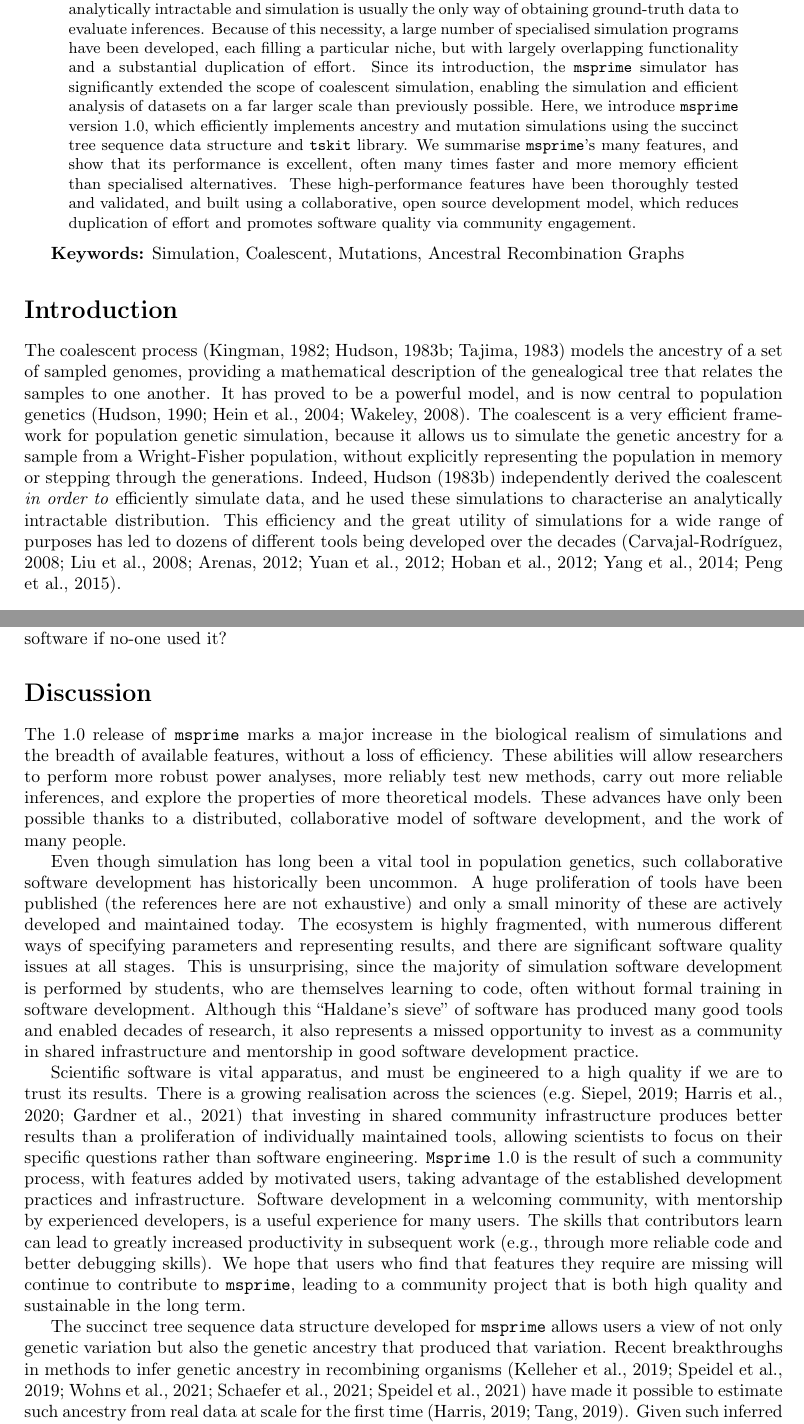
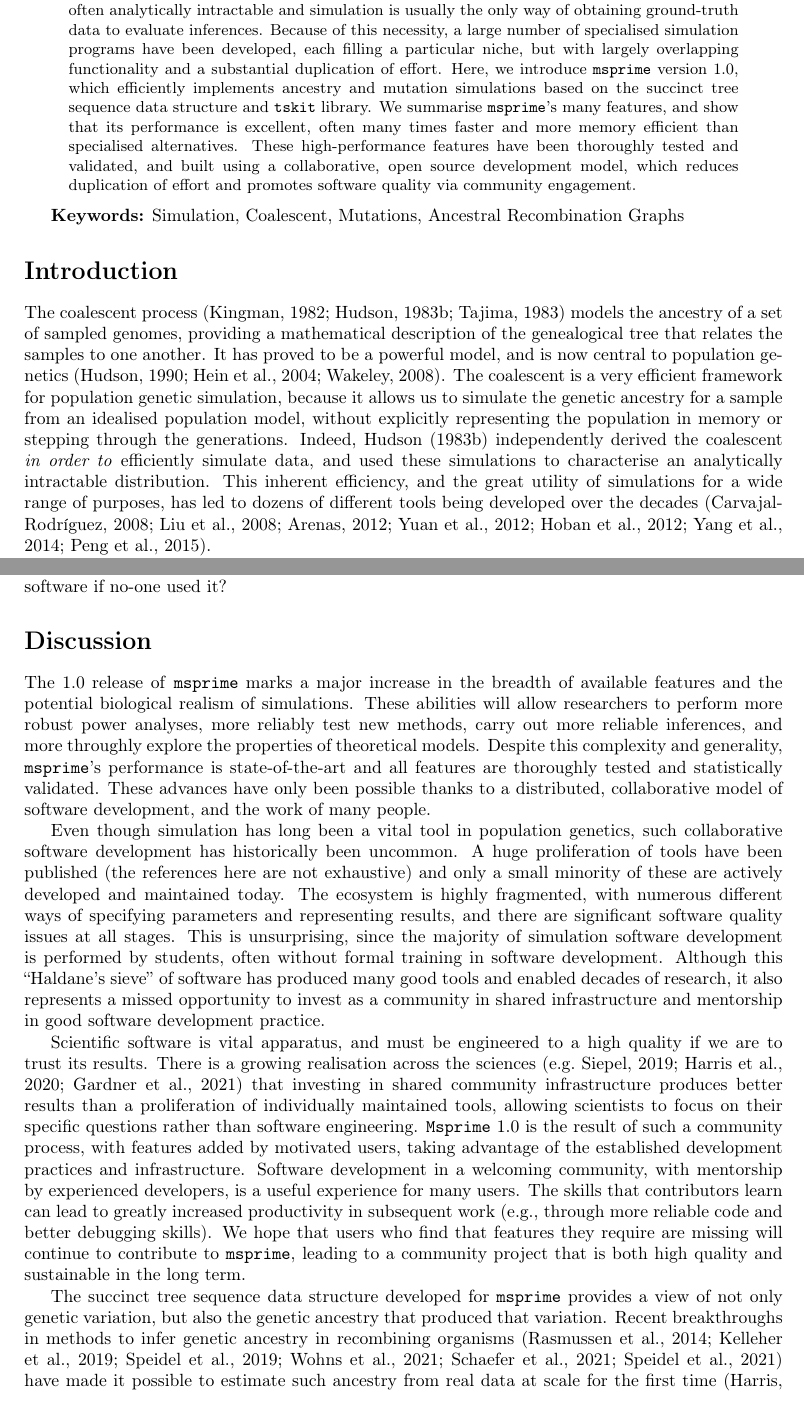
Before and after one commit to tskit-dev/msprime-1.0-paper, a LaTeX paper (paper.tex): two parts of pages 2 and 22 of 40, joined at a grey line, cut so that both start at the same text. Compiled offline with pdfLaTeX.

Commit message:
Editing pass

```diff
--- a/paper.tex
+++ b/paper.tex
@@ -161,12 +161,8 @@ Because of this necessity, a large number
 of specialised simulation programs have been developed, each
 filling a particular niche, but with largely overlapping functionality
 and a substantial duplication of effort.
-Since its introduction, the \msprime\ simulator has significantly
-extended the scope of coalescent simulation, enabling the
-simulation and efficient analysis of datasets on a far
-larger scale than previously possible.
 Here, we introduce \msprime\ version 1.0, which
-efficiently implements ancestry and mutation simulations using
+efficiently implements ancestry and mutation simulations based on
 the succinct tree sequence data structure and \tskit\ library.
 We summarise \msprime's many features, and show that
 its performance is excellent, often many times faster
@@ -194,21 +190,21 @@ and is now central to
 population genetics~\citep{hudson1990gene,hein2004gene,wakely2008coalescent}.
 The coalescent is a very efficient framework for population genetic
 simulation, because it allows us to simulate the genetic ancestry for
-a sample from a Wright-Fisher population, without explicitly representing
+a sample from an idealised population model, without explicitly representing
 the population in memory or stepping through the generations.
 Indeed, \cite{hudson1983testing} independently derived the
 % Anyone disagree here? That's the impression I get from the paper.
 coalescent \emph{in order to} efficiently simulate data,
-and he used these simulations to characterise an analytically
+and used these simulations to characterise an analytically
 intractable distribution.
-This efficiency and the great utility of simulations for a wide
-range of purposes has led to dozens of different tools
+This inherent efficiency, and the great utility of simulations for a wide
+range of purposes, has led to dozens of different tools
 being developed over the decades~\citep{carvajal2008simulation,liu2008survey,
 arenas2012simulation,yuan2012overview,hoban2012computer,yang2014critical,
 peng2015genetic}.
 
 Two technological developments of recent years, however,
-pose major challenges to the majority of existing simulation methods.
+pose major challenges to most existing simulation methods.
 Firstly, fourth-generation sequencing technologies have made
 complete chromosome-level assemblies possible~\citep{miga2020telomere},
 % Some citations here? Darwin tree of life maybe?
@@ -1598,12 +1594,15 @@ to write reliable, stable software if no-one used it?
 
 % We can simulate so much more now
 The 1.0 release of \msprime\ marks a major increase in the
-biological realism of simulations
-and the breadth of available features, without a loss of efficiency.
+breadth of available features and the
+potential biological realism of simulations.
 These abilities will allow researchers to perform more robust power analyses,
 more reliably test new methods,
 carry out more reliable inferences,
-and explore the properties of more theoretical models.
+and more throughly explore the properties of theoretical models.
+Despite this complexity and generality,
+\msprime's performance is state-of-the-art
+and all features are thoroughly tested and statistically validated.
 These advances have only been possible thanks to a distributed,
 collaborative model of software development,
 and the work of many people.
@@ -1619,9 +1618,8 @@ and only a small minority of these are actively developed and
 maintained today. The ecosystem is highly fragmented, with numerous different
 ways of specifying parameters and representing results, and there are
 significant software quality issues at all stages. This is unsurprising, since
-the majority of simulation software development is performed by students, who
-are themselves learning to code, often without formal training in software
-development.
+the majority of simulation software development is performed by students,
+often without formal training in software development.
 Although this ``Haldane's sieve'' of software has produced many good tools
 and enabled decades of research,
 it also represents a missed opportunity to invest as a community
@@ -1654,10 +1650,10 @@ features they require are missing will continue to contribute to
 and sustainable in the long term.
 
 The succinct tree sequence data structure developed
-for \msprime\ allows users a view of not only
-genetic variation but also the genetic ancestry that produced that variation.
+for \msprime\ provides a view of not only
+genetic variation, but also the genetic ancestry that produced that variation.
 Recent breakthroughs in methods to infer genetic ancestry in recombining
-organisms~\citep{kelleher2019inferring,
+organisms~\citep{rasmussen2014genome,kelleher2019inferring,
 speidel2019method,wohns2021unified,schaefer2021ancestral,speidel2021inferring}
 have made it possible to estimate such ancestry from real data at scale for
 the first time~\citep{harris2019database,tang2019genealogy}.
```
Also changed, not shown: paper.tex (4 more changed lines).
